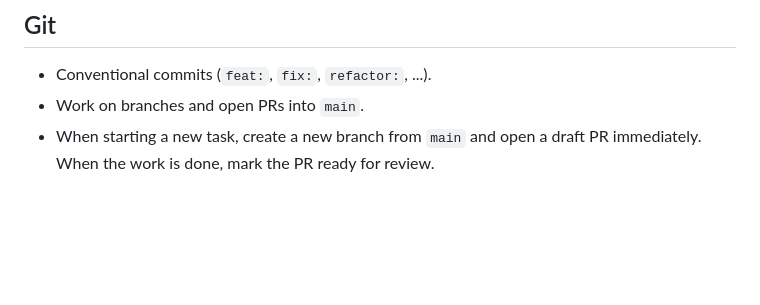
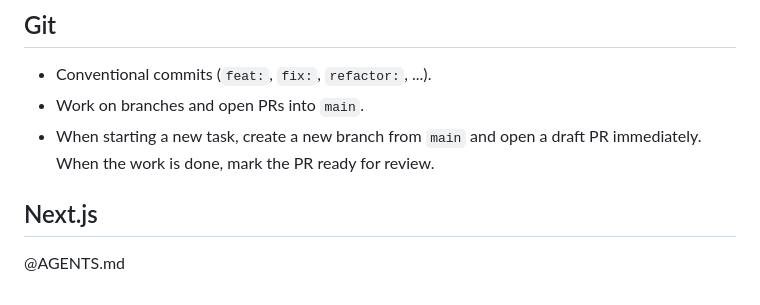
Before and after one commit to hdussert/what-box, a Markdown page: CLAUDE.md, the part around the change. Rendered like a GitHub page; blank space fills up the shorter version.

Commit message:
add Next.js agent

```diff
--- a/CLAUDE.md
+++ b/CLAUDE.md
@@ -64,3 +64,7 @@ Global guidelines to aim for, not rules to apply blindly. When one conflicts wit
 - Conventional commits (`feat:`, `fix:`, `refactor:`, ...).
 - Work on branches and open PRs into `main`.
 - When starting a new task, create a new branch from `main` and open a draft PR immediately. When the work is done, mark the PR ready for review.
+
+## Next.js
+
+@AGENTS.md
```
Also changed, not shown: AGENTS.md (added, +9 -0 lines).
